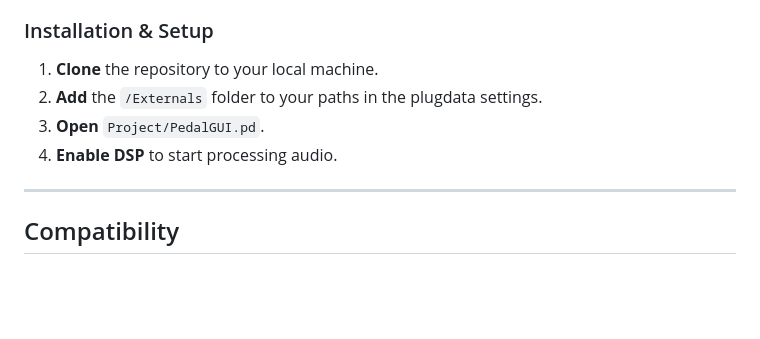
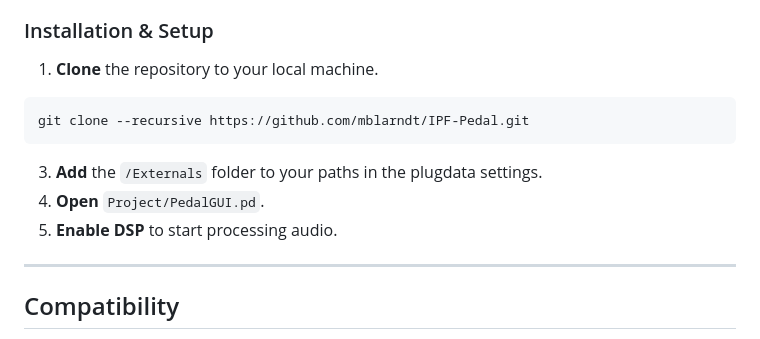
Before and after one commit to mblarndt/IPF-Pedal, a Markdown page: README.md, the part around the change. Drawn GitHub-style; blank space fills up the shorter version.

Commit message:
Revise installation steps in README
Updated installation instructions to include cloning the repository with a command.

````diff
--- a/README.md
+++ b/README.md
@@ -14,9 +14,12 @@ IPF-Pedal is a collection of plugdata patches based on **Impulse Pattern Formula
 
 ### Installation & Setup
 1. **Clone** the repository to your local machine.
-2. **Add** the `/Externals` folder to your paths in the plugdata settings.
-3. **Open** `Project/PedalGUI.pd`.
-4. **Enable DSP** to start processing audio.
+```c
+git clone --recursive https://github.com/mblarndt/IPF-Pedal.git
+```
+3. **Add** the `/Externals` folder to your paths in the plugdata settings.
+4. **Open** `Project/PedalGUI.pd`.
+5. **Enable DSP** to start processing audio.
 
 ---
 
````
